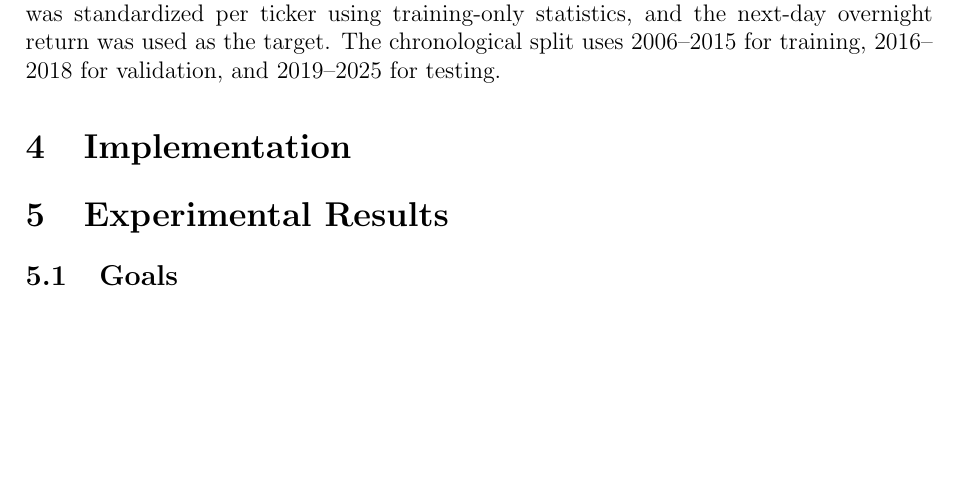
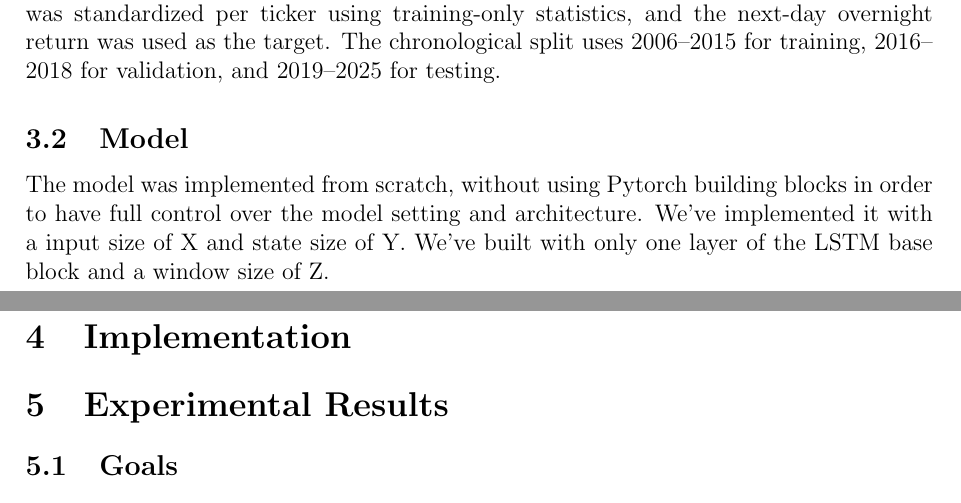
Before and after one commit to barussifelipe/timeseries_analysis, a LaTeX paper (ref/vvsi.tex): part of page 5 of 6 before the commit and two parts of pages 5 and 6 of 6 after it, the two joined at a grey line, cut so that both start at the same text, the shorter picture padded with empty space. Compiled offline with pdfLaTeX.

Commit message:
Draft VVSI model methodology

```diff
--- a/ref/vvsi.tex
+++ b/ref/vvsi.tex
@@ -240,6 +240,9 @@ standardized per ticker using training-only statistics, and the next-day
 overnight return was used as the target. The chronological split uses
 2006--2015 for training, 2016--2018 for validation, and 2019--2025 for testing.
 
+\subsection{Model}
+The model was implemented from scratch, without using Pytorch building blocks in order to have full control over the model setting and architecture. We've implemented it with a input size of X and state size of Y. We've built with only one layer of the LSTM base block and a window size of Z.
+
 \section{Implementation}
 % Describe how the system was implemented.
 % Use pseudocode and/or informal or UML-style diagrams where useful.
```
